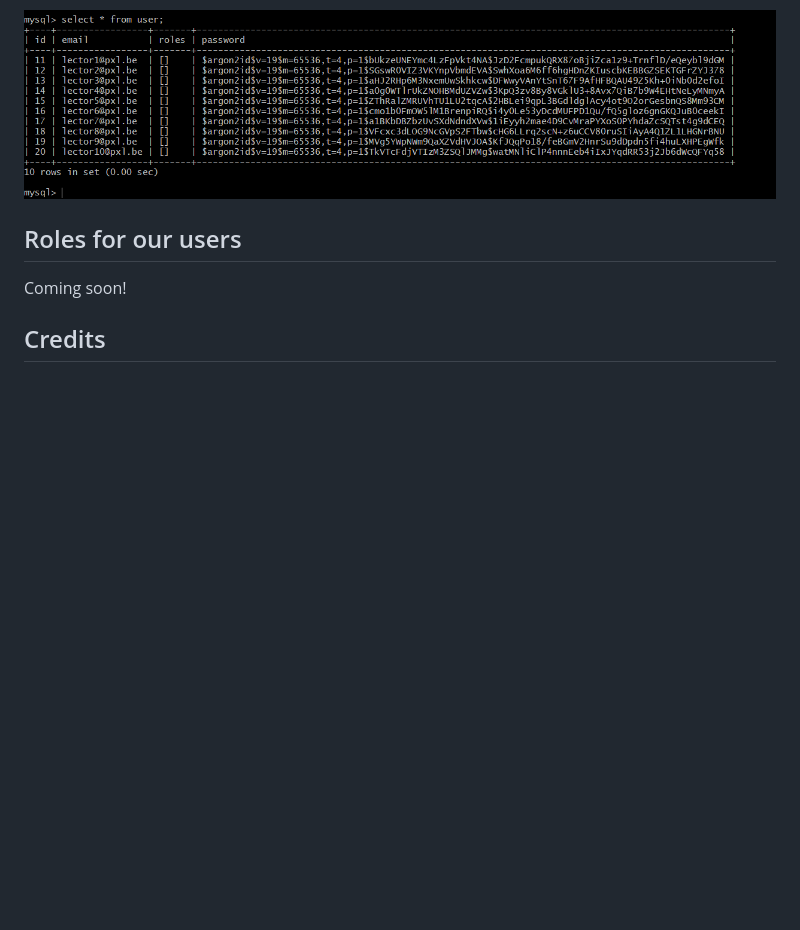
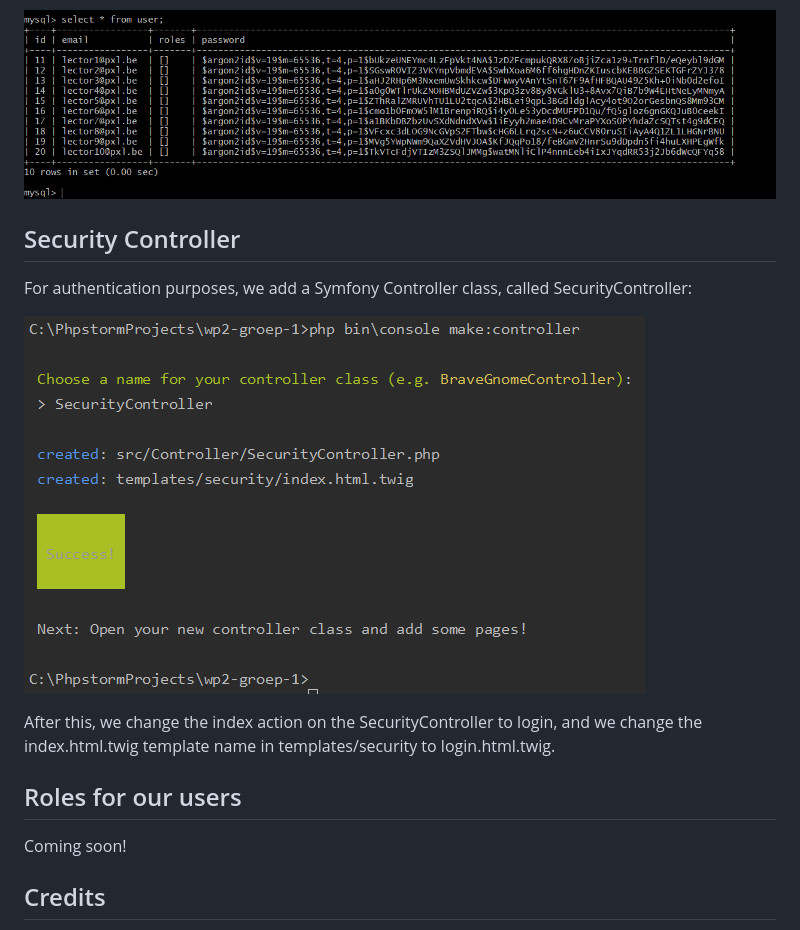
Before and after one commit to BenMerken/webapp-symfony, a Markdown page: README.md, the part around the change. GitHub-like rendering; pictures changed too: ImagesReadme/security_controller.PNG (added); blank space fills up the shorter version.

Commit message:
Add SecurityController

```diff
--- a/README.md
+++ b/README.md
@@ -72,6 +72,15 @@ the database. You can check whether it worked by querying your database:
 
 ![users query](ImagesReadme/database_query.PNG)
 
+## Security Controller
+
+For authentication purposes, we add a Symfony Controller class, called SecurityController:
+
+![Security Controller](ImagesReadme/security_controller.PNG)
+
+After this, we change the index action on the SecurityController to login, and we change the index.html.twig
+template name in templates/security to login.html.twig.
+
 ## Roles for our users
 
 Coming soon!
```
Also changed, not shown: public/images/classroom.jpg (added), public/images/pxl-logo.png (added), 11 other files.
